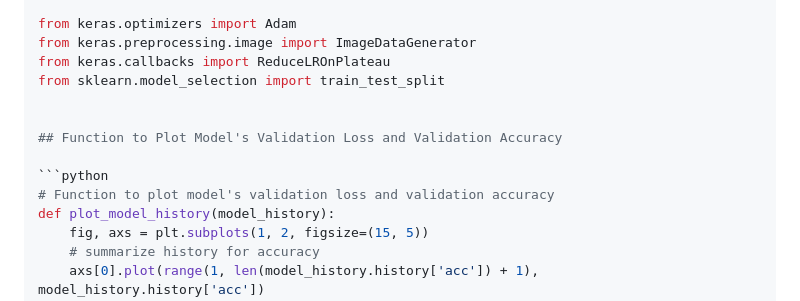
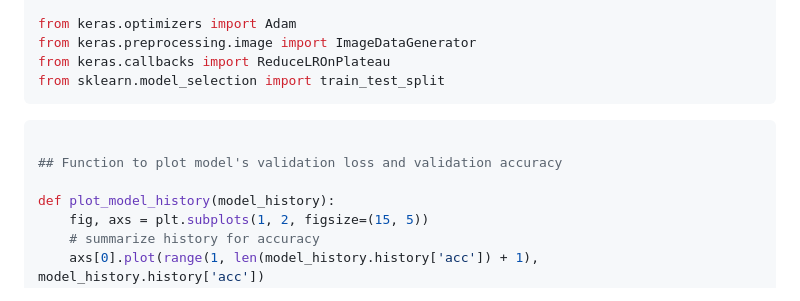
Before and after one commit to IsuruSankhajith/medicare_FLASK_API, a Markdown page: README.md, the part around one of its changes. GitHub-like rendering.

Commit message:
Modified

````diff
--- a/README.md
+++ b/README.md
@@ -64,12 +64,12 @@ from keras.optimizers import Adam
 from keras.preprocessing.image import ImageDataGenerator
 from keras.callbacks import ReduceLROnPlateau
 from sklearn.model_selection import train_test_split
-
-
-## Function to Plot Model's Validation Loss and Validation Accuracy
+```
 
 ```python
-# Function to plot model's validation loss and validation accuracy
+
+## Function to plot model's validation loss and validation accuracy
+
 def plot_model_history(model_history):
     fig, axs = plt.subplots(1, 2, figsize=(15, 5))
     # summarize history for accuracy
````
Also changed, not shown: other parts of README.md (+3 -1 lines).
